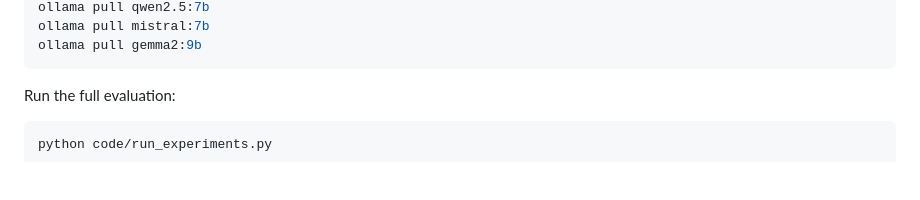
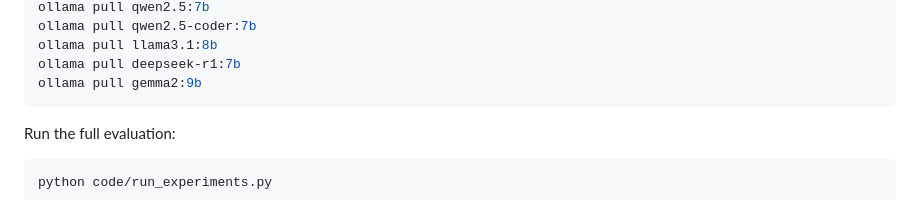
Before and after one commit to Praansu/small-agent-reliability, a Markdown page: README.md, the part around one of its changes. Rendered like a GitHub page; blank space fills up the shorter version.

````diff
--- a/README.md
+++ b/README.md
@@ -67,5 +77,7 @@ ollama pull phi3.5:3.8b
 ollama pull qwen2.5:7b
-ollama pull mistral:7b
+ollama pull qwen2.5-coder:7b
+ollama pull llama3.1:8b
+ollama pull deepseek-r1:7b
 ollama pull gemma2:9b
 ```
 
````
Also changed, not shown: other parts of README.md (+20 -10 lines).
